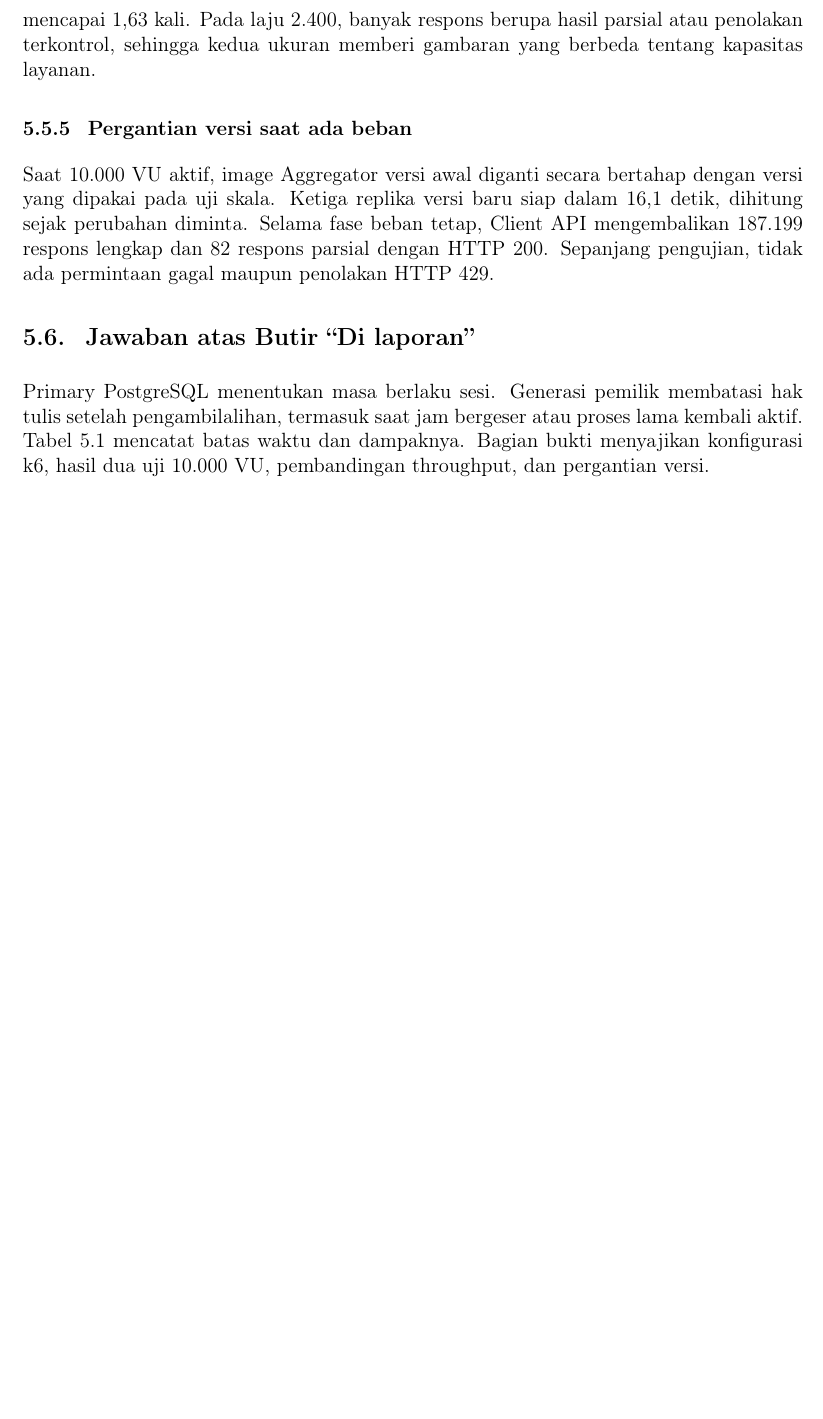
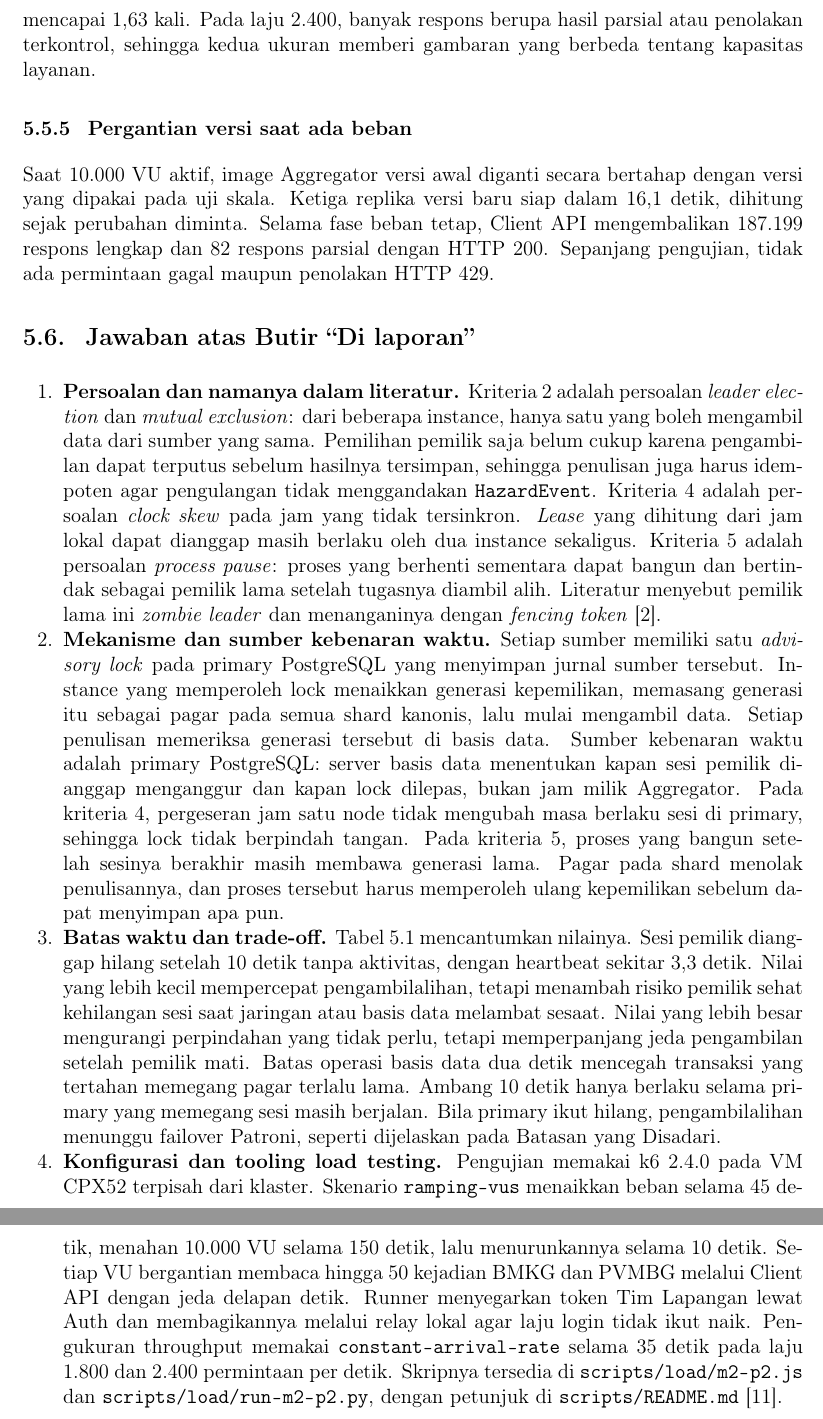
Before and after one commit to ryonlunar/tugas-besar-AAT, a LaTeX thesis (docs/report-m2/main.tex, which reads docs/report-m2/chapters/p2.tex): part of page 25 of 45 before the commit and two parts of pages 25 and 26 of 46 after it, the two joined at a grey line, cut so that both start at the same text, the shorter picture padded with empty space. Compiled offline with pdfLaTeX.

Commit message:
docs(m2): answer each P2 report item
Name leader election, clock skew, process pause, and fencing for
criteria 2, 4, and 5, state PostgreSQL as the time authority, and spell
out the timeout trade-offs and the k6 configuration.

```diff
--- a/docs/report-m2/chapters/p2.tex
+++ b/docs/report-m2/chapters/p2.tex
@@ -126,4 +126,12 @@ Saat 10.000 VU aktif, image Aggregator versi awal diganti secara bertahap dengan
 
 \section{Jawaban atas Butir ``Di laporan''}
 
-Primary PostgreSQL menentukan masa berlaku sesi. Generasi pemilik membatasi hak tulis setelah pengambilalihan, termasuk saat jam bergeser atau proses lama kembali aktif. Tabel~\ref{tab:p2-timeouts} mencatat batas waktu dan dampaknya. Bagian bukti menyajikan konfigurasi k6, hasil dua uji 10.000 VU, pembandingan throughput, dan pergantian versi.
+\begin{enumerate}
+\item \textbf{Persoalan dan namanya dalam literatur.} Kriteria~2 adalah persoalan \emph{leader election} dan \emph{mutual exclusion}: dari beberapa instance, hanya satu yang boleh mengambil data dari sumber yang sama. Pemilihan pemilik saja belum cukup karena pengambilan dapat terputus sebelum hasilnya tersimpan, sehingga penulisan juga harus idempoten agar pengulangan tidak menggandakan \texttt{HazardEvent}. Kriteria~4 adalah persoalan \emph{clock skew} pada jam yang tidak tersinkron. \emph{Lease} yang dihitung dari jam lokal dapat dianggap masih berlaku oleh dua instance sekaligus. Kriteria~5 adalah persoalan \emph{process pause}: proses yang berhenti sementara dapat bangun dan bertindak sebagai pemilik lama setelah tugasnya diambil alih. Literatur menyebut pemilik lama ini \emph{zombie leader} dan menanganinya dengan \emph{fencing token} \cite{kleppmann2017}.
+
+\item \textbf{Mekanisme dan sumber kebenaran waktu.} Setiap sumber memiliki satu \emph{advisory lock} pada primary PostgreSQL yang menyimpan jurnal sumber tersebut. Instance yang memperoleh lock menaikkan generasi kepemilikan, memasang generasi itu sebagai pagar pada semua shard kanonis, lalu mulai mengambil data. Setiap penulisan memeriksa generasi tersebut di basis data. Sumber kebenaran waktu adalah primary PostgreSQL: server basis data menentukan kapan sesi pemilik dianggap menganggur dan kapan lock dilepas, bukan jam milik Aggregator. Pada kriteria~4, pergeseran jam satu node tidak mengubah masa berlaku sesi di primary, sehingga lock tidak berpindah tangan. Pada kriteria~5, proses yang bangun setelah sesinya berakhir masih membawa generasi lama. Pagar pada shard menolak penulisannya, dan proses tersebut harus memperoleh ulang kepemilikan sebelum dapat menyimpan apa pun.
+
+\item \textbf{Batas waktu dan trade-off.} Tabel~\ref{tab:p2-timeouts} mencantumkan nilainya. Sesi pemilik dianggap hilang setelah 10~detik tanpa aktivitas, dengan heartbeat sekitar 3{,}3~detik. Nilai yang lebih kecil mempercepat pengambilalihan, tetapi menambah risiko pemilik sehat kehilangan sesi saat jaringan atau basis data melambat sesaat. Nilai yang lebih besar mengurangi perpindahan yang tidak perlu, tetapi memperpanjang jeda pengambilan setelah pemilik mati. Batas operasi basis data dua detik mencegah transaksi yang tertahan memegang pagar terlalu lama. Ambang 10~detik hanya berlaku selama primary yang memegang sesi masih berjalan. Bila primary ikut hilang, pengambilalihan menunggu failover Patroni, seperti dijelaskan pada Batasan yang Disadari.
+
+\item \textbf{Konfigurasi dan tooling load testing.} Pengujian memakai k6~2.4.0 pada VM CPX52 terpisah dari klaster. Skenario \texttt{ramping-vus} menaikkan beban selama 45~detik, menahan 10.000 VU selama 150~detik, lalu menurunkannya selama 10~detik. Setiap VU bergantian membaca hingga 50 kejadian BMKG dan PVMBG melalui Client API dengan jeda delapan detik. Runner menyegarkan token Tim Lapangan lewat Auth dan membagikannya melalui relay lokal agar laju login tidak ikut naik. Pengukuran throughput memakai \texttt{constant-arrival-rate} selama 35~detik pada laju 1.800 dan 2.400 permintaan per detik. Skripnya tersedia di \path{scripts/load/m2-p2.js} dan \path{scripts/load/run-m2-p2.py}, dengan petunjuk di \path{scripts/README.md} \cite{k6}.
+\end{enumerate}
```
